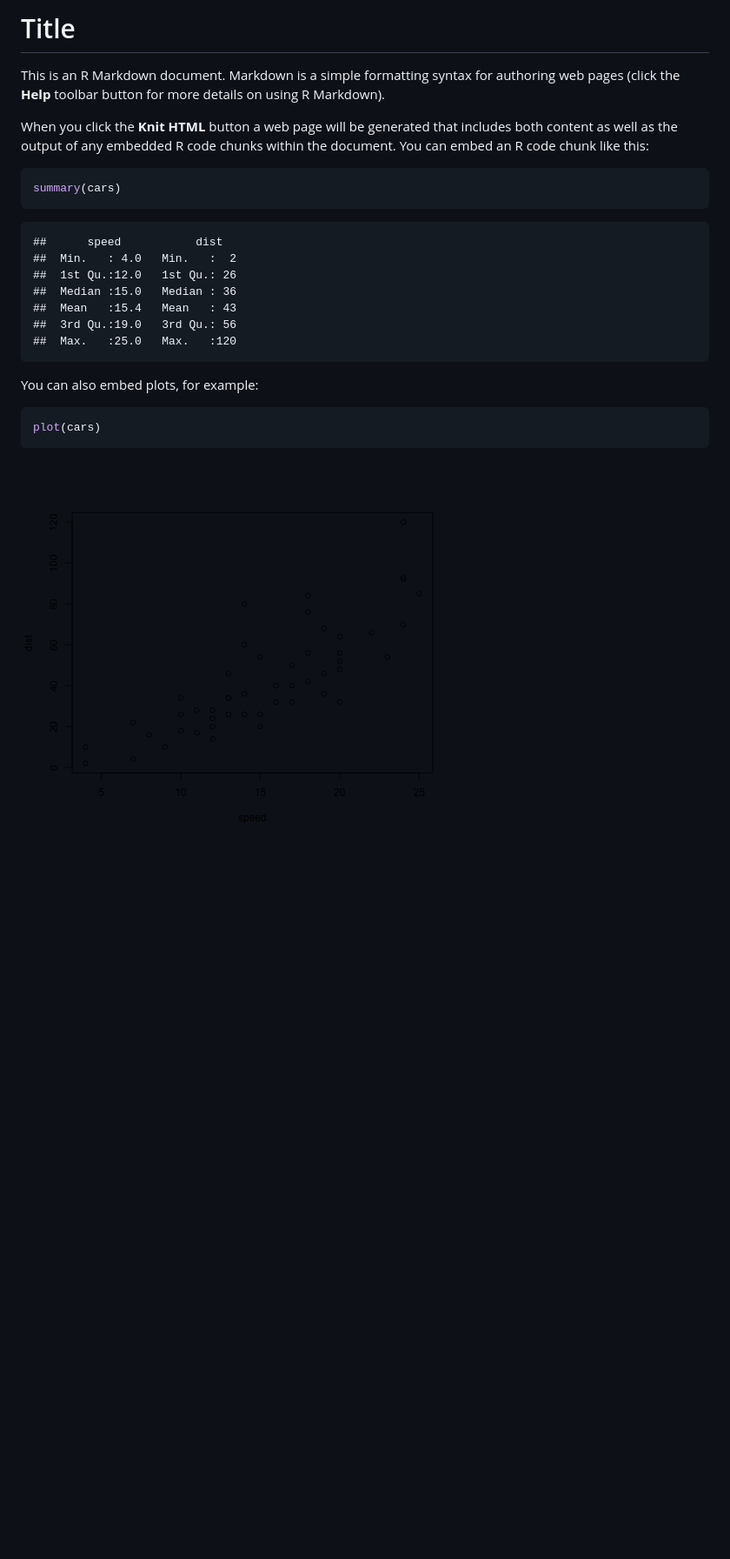
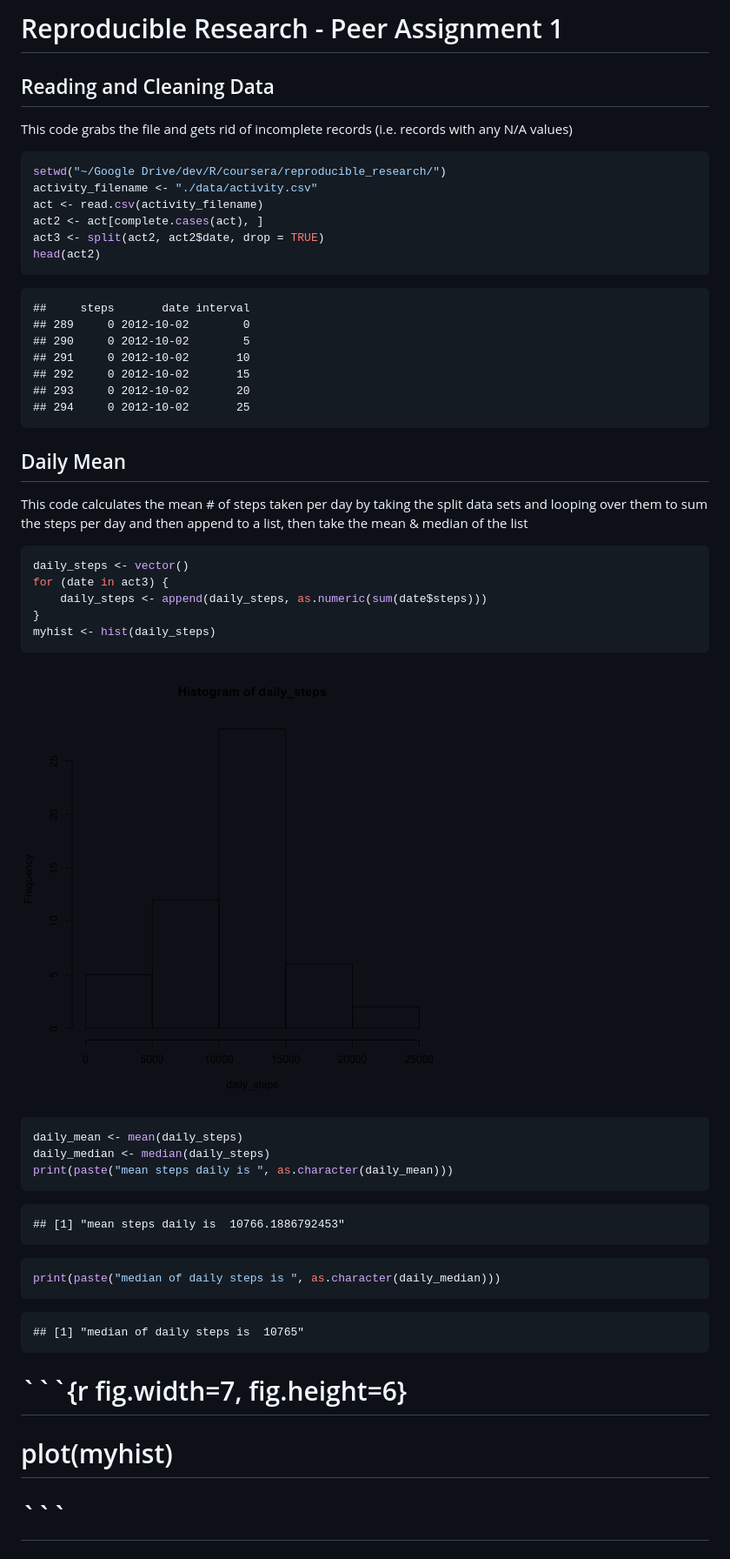
Before and after one commit to Proletariat99/reproducible_research, a Markdown page: PeerAssignment1.md, the part around the change. Shown at 87% size. Drawn GitHub-style; pictures changed too: figure/unnamed-chunk-2.png; blank space fills up the shorter version.

Commit message:
beginning of markdown & sandbox code

````diff
--- a/PeerAssignment1.md
+++ b/PeerAssignment1.md
@@ -1,31 +1,66 @@
-Title
+Reproducible Research - Peer Assignment 1
 ========================================================
 
-This is an R Markdown document. Markdown is a simple formatting syntax for authoring web pages (click the **Help** toolbar button for more details on using R Markdown).
-
-When you click the **Knit HTML** button a web page will be generated that includes both content as well as the output of any embedded R code chunks within the document. You can embed an R code chunk like this:
+Reading and Cleaning Data
+---------
+This code grabs the file and gets rid of incomplete records (i.e. records with any N/A values)
 
 
 ```r
-summary(cars)
+setwd("~/Google Drive/dev/R/coursera/reproducible_research/")
+activity_filename <- "./data/activity.csv"
+act <- read.csv(activity_filename)
+act2 <- act[complete.cases(act), ]
+act3 <- split(act2, act2$date, drop = TRUE)
+head(act2)
 ```
 
 ```
-##      speed           dist
-##  Min.   : 4.0   Min.   :  2
-##  1st Qu.:12.0   1st Qu.: 26
-##  Median :15.0   Median : 36
-##  Mean   :15.4   Mean   : 43
-##  3rd Qu.:19.0   3rd Qu.: 56
-##  Max.   :25.0   Max.   :120
+##     steps       date interval
+## 289     0 2012-10-02        0
+## 290     0 2012-10-02        5
+## 291     0 2012-10-02       10
+## 292     0 2012-10-02       15
+## 293     0 2012-10-02       20
+## 294     0 2012-10-02       25
 ```
 
 
-You can also embed plots, for example:
+Daily Mean
+------------
+This code calculates the mean # of steps taken per day by taking the split data sets and looping over them to sum the steps per day and then append to a list, then take the mean & median of the list
+
 
 
 ```r
-plot(cars)
+daily_steps <- vector()
+for (date in act3) {
+    daily_steps <- append(daily_steps, as.numeric(sum(date$steps)))
+}
+myhist <- hist(daily_steps)
 ```
 
 ![plot of chunk unnamed-chunk-2](figure/unnamed-chunk-2.png)
+
+```r
+daily_mean <- mean(daily_steps)
+daily_median <- median(daily_steps)
+print(paste("mean steps daily is ", as.character(daily_mean)))
+```
+
+```
+## [1] "mean steps daily is  10766.1886792453"
+```
+
+```r
+print(paste("median of daily steps is ", as.character(daily_median)))
+```
+
+```
+## [1] "median of daily steps is  10765"
+```
+
+
+# ```{r fig.width=7, fig.height=6}
+# plot(myhist)
+# ```
````
Also changed, not shown: figure/unnamed-chunk-3.png (added), 3 other files.
